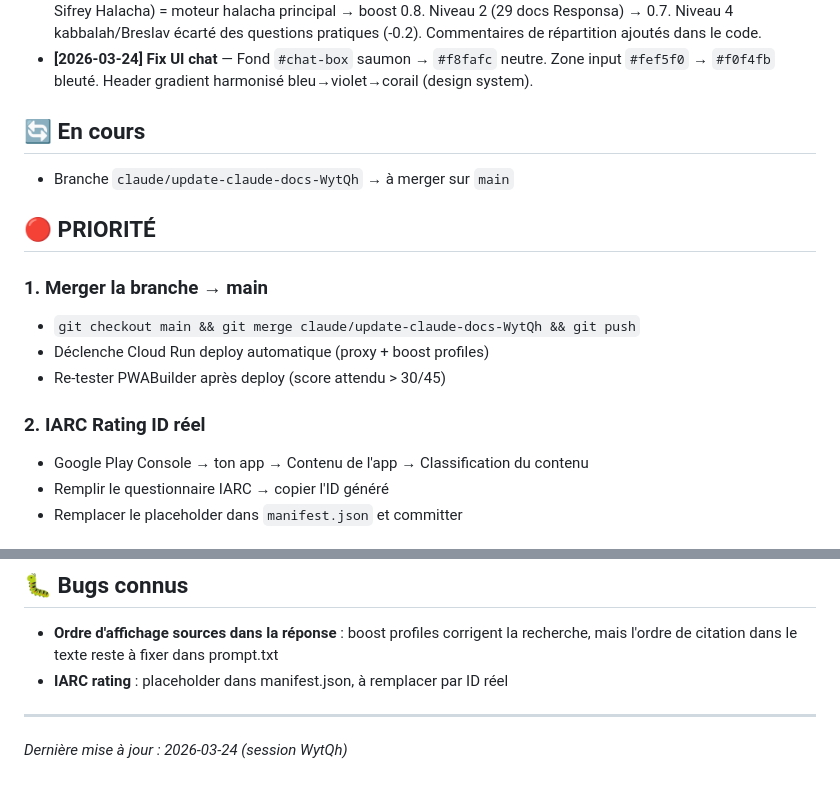
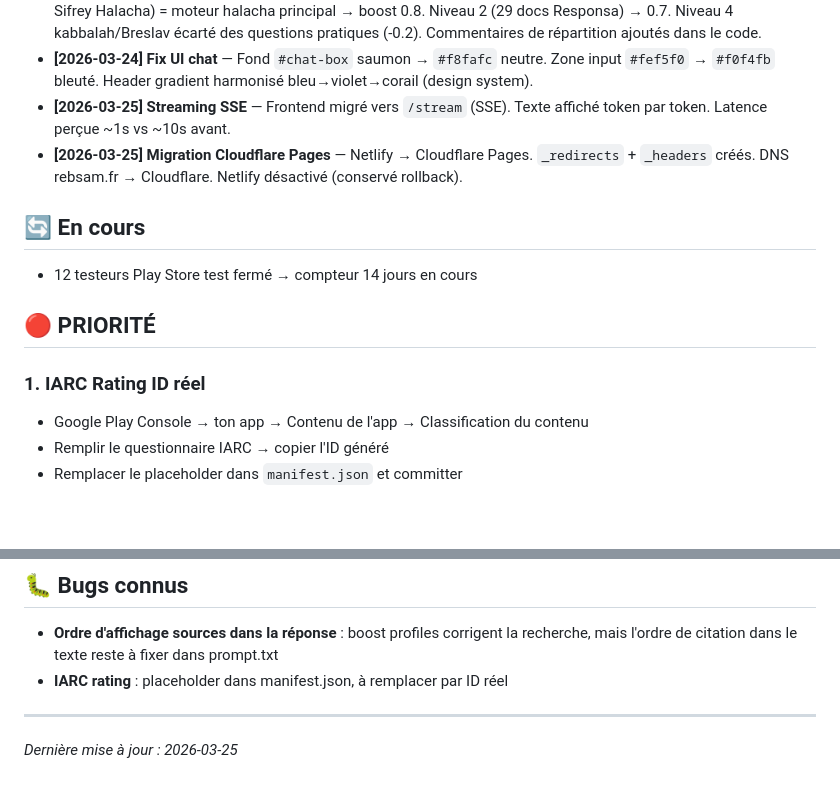
Before and after one commit to gityoni/rebsam.github.io, a Markdown page: TASKS.md, 2 parts joined by grey strips. Drawn GitHub-style; blank space fills up the shorter version.

```diff
--- a/TASKS.md
+++ b/TASKS.md
@@ -20,19 +20,16 @@
 - **[2026-03-23] PWA manifest complet** — `id`, `screenshots` (mobile 1170×2526 + wide 997×900), `display_override`, `related_applications` (Play Store), `iarc_rating_id` placeholder
 - **[2026-03-24] Boost profiles recalibrés** — Répartition réelle corpus analysée (1972 docs). Niveau 3 (141 docs Sifrey Halacha) = moteur halacha principal → boost 0.8. Niveau 2 (29 docs Responsa) → 0.7. Niveau 4 kabbalah/Breslav écarté des questions pratiques (-0.2). Commentaires de répartition ajoutés dans le code.
 - **[2026-03-24] Fix UI chat** — Fond `#chat-box` saumon → `#f8fafc` neutre. Zone input `#fef5f0` → `#f0f4fb` bleuté. Header gradient harmonisé bleu→violet→corail (design system).
+- **[2026-03-25] Streaming SSE** — Frontend migré vers `/stream` (SSE). Texte affiché token par token. Latence perçue ~1s vs ~10s avant.
+- **[2026-03-25] Migration Cloudflare Pages** — Netlify → Cloudflare Pages. `_redirects` + `_headers` créés. DNS rebsam.fr → Cloudflare. Netlify désactivé (conservé rollback).
 
 ## 🔄 En cours
 
-- Branche `claude/update-claude-docs-WytQh` → à merger sur `main`
+- 12 testeurs Play Store test fermé → compteur 14 jours en cours
 
 ## 🔴 PRIORITÉ
 
-### 1. Merger la branche → main
-- `git checkout main && git merge claude/update-claude-docs-WytQh && git push`
-- Déclenche Cloud Run deploy automatique (proxy + boost profiles)
-- Re-tester PWABuilder après deploy (score attendu > 30/45)
-
-### 2. IARC Rating ID réel
+### 1. IARC Rating ID réel
 - Google Play Console → ton app → Contenu de l'app → Classification du contenu
 - Remplir le questionnaire IARC → copier l'ID généré
 - Remplacer le placeholder dans `manifest.json` et committer
@@ -67,4 +64,4 @@ INTERDIT : citer un ouvrage thématique moderne si une source primaire couvre le
 - **IARC rating** : placeholder dans manifest.json, à remplacer par ID réel
 
 ---
-*Dernière mise à jour : 2026-03-24 (session WytQh)*
+*Dernière mise à jour : 2026-03-25*
```
Also changed, not shown: CLAUDE.md (+12 -2 lines).
